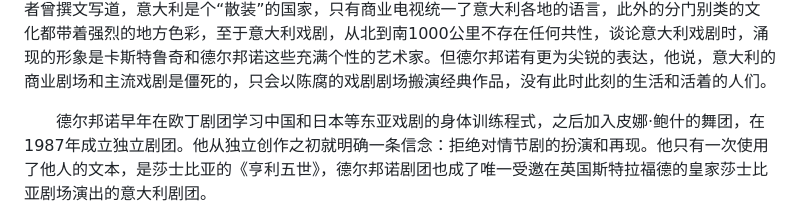
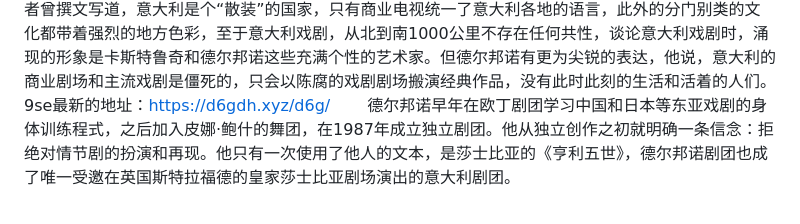
Before and after one commit to di6gandh/9se, a Markdown page: README.md, the part around the change. Drawn GitHub-style.

```diff
--- a/README.md
+++ b/README.md
@@ -1,7 +1,7 @@
 皮普·德尔邦诺剧团的《喜悦》给上海观众带来的喜悦，不仅是看到中断三年的中外演出交流又恢复了，也在剧场里置身其中地体会到无形界限消解后的生命经验的交换和流动。《喜悦》，以及德尔邦诺更多的作品，它们在当代剧场里如此珍贵，因为它们是这个时代里凌驾于语言的分享仪式，他和剧团成员共同缔造的舞台马戏，让巴别塔的幻想照亮现实。
 9se最新的地址：https://d6gdh.xyz/d6g/
 　　一位意大利文化研究学者曾撰文写道，意大利是个“散装”的国家，只有商业电视统一了意大利各地的语言，此外的分门别类的文化都带着强烈的地方色彩，至于意大利戏剧，从北到南1000公里不存在任何共性，谈论意大利戏剧时，涌现的形象是卡斯特鲁奇和德尔邦诺这些充满个性的艺术家。但德尔邦诺有更为尖锐的表达，他说，意大利的商业剧场和主流戏剧是僵死的，只会以陈腐的戏剧剧场搬演经典作品，没有此时此刻的生活和活着的人们。
-
+9se最新的地址：https://d6gdh.xyz/d6g/
 　　德尔邦诺早年在欧丁剧团学习中国和日本等东亚戏剧的身体训练程式，之后加入皮娜·鲍什的舞团，在1987年成立独立剧团。他从独立创作之初就明确一条信念：拒绝对情节剧的扮演和再现。他只有一次使用了他人的文本，是莎士比亚的《亨利五世》，德尔邦诺剧团也成了唯一受邀在英国斯特拉福德的皇家莎士比亚剧场演出的意大利剧团。
 
 　　德尔邦诺的另一个大胆做法，是在职业演员之外，把当代生活中“不可见的人们”引入剧团，让他们走上舞台，歌唱，舞蹈，挣脱他们曾经遭受的桎梏。比如在《喜悦》中有大量表演的吉安卢卡，是德尔邦诺的母亲教过的一个唐氏综合征患儿，德尔邦诺说：“我知道在很多地方，唐氏综合征患者被视为羞耻，不被允许在家庭或特殊学校以外自由活动。而我在吉安卢卡的身上看到某种神性的灵光。”此外，剧团成员内尔森是德尔邦诺从街头“捡”回的无家可归者；皮皮幼时随家人逃离军政府统治下的阿根廷，在欧洲居无定所；依拉瑞从戏剧学院肄业；马里奥无法胜任医师的工作；西蒙断绝了和山区老家的联系……
```
